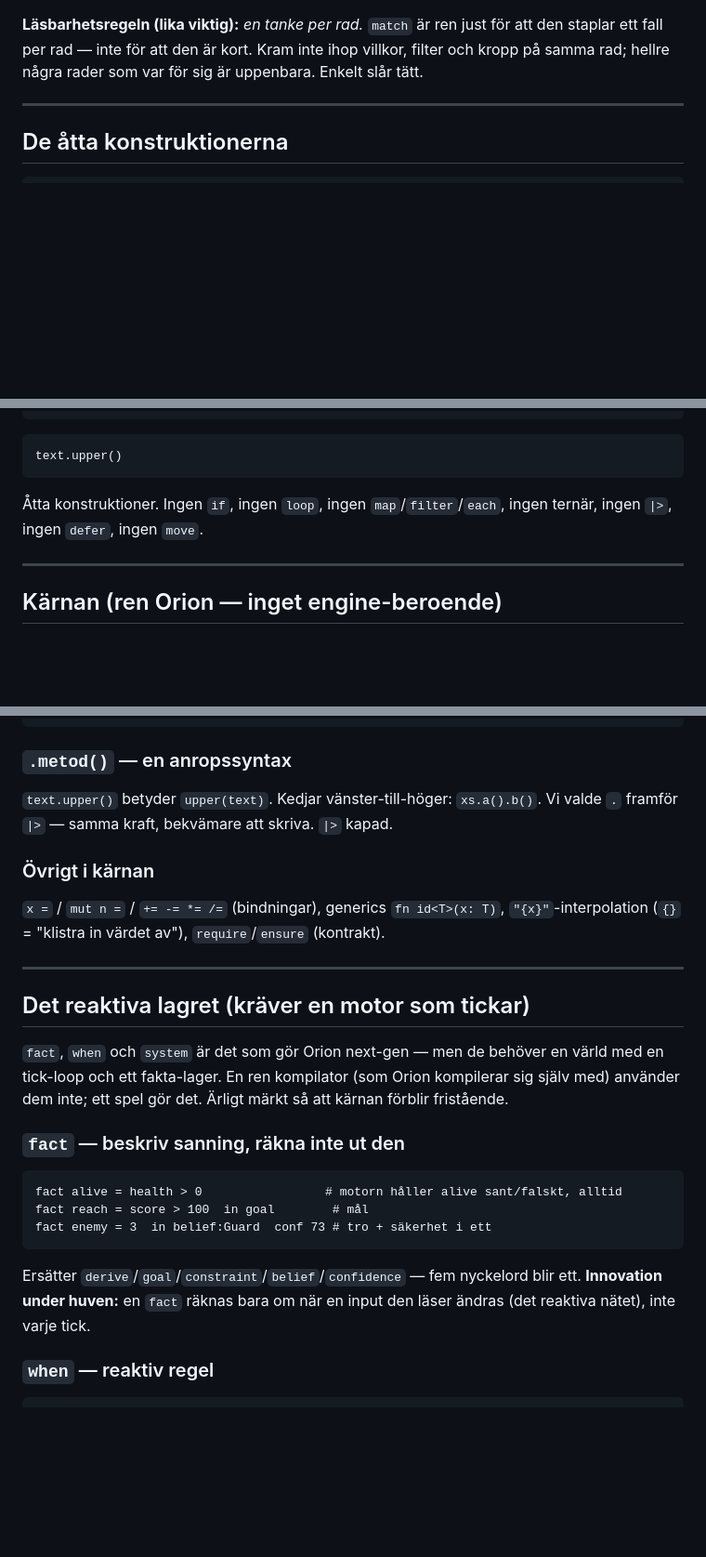
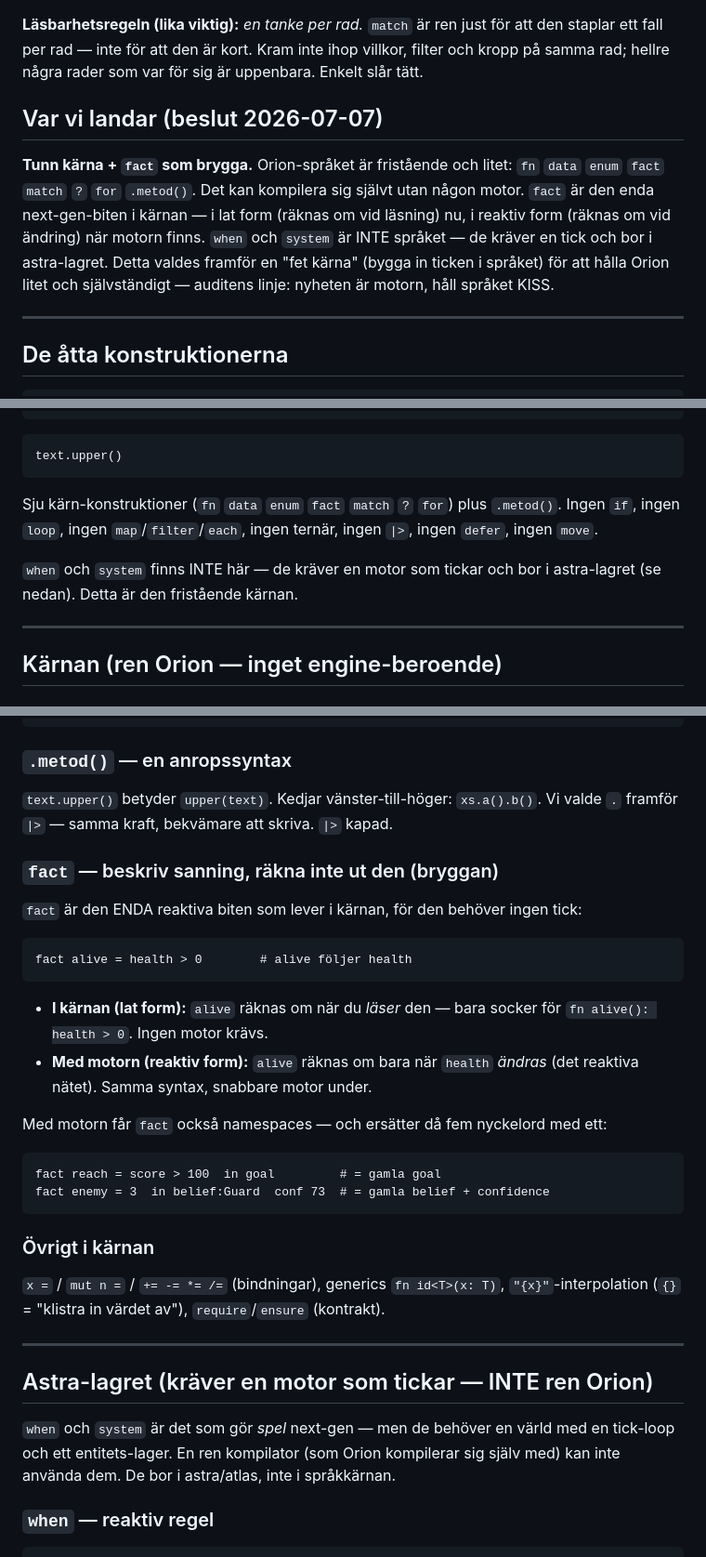
Before and after one commit to Lone-Lodge/orion, a Markdown page: orion/docs/minimal-orion-svenska.md, 3 parts joined by grey strips. Shown at 93% size. Rendered like a GitHub page; blank space fills up the shorter version.

Commit message:
docs: landa arkitekturen — tunn kärna + fact som brygga, when/system i astra
Beslut: Orion-språket är fristående (fn/data/enum/fact/match/?/for/.metod),
kompilerar sig självt utan motor. fact är enda reaktiva biten i kärnan (lat
form nu, reaktiv med motorn). when/system kräver tick → astra-lagret, inte
språket. Valt framför fet kärna för att hålla Orion litet (auditens KISS-linje).

Co-Authored-By: Claude Opus 4.8 <noreply@anthropic.com>
Claude-Session: https://claude.ai/code/session_01K87BkPz8ohddpJsnpVbx4Q

````diff
--- a/orion/docs/minimal-orion-svenska.md
+++ b/orion/docs/minimal-orion-svenska.md
@@ -13,6 +13,17 @@ konstruktionen gör?* Kan de inte det — som `? :`-ternären — är den för s
 att den staplar ett fall per rad — inte för att den är kort. Kram inte ihop
 villkor, filter och kropp på samma rad; hellre några rader som var för sig är
 uppenbara. Enkelt slår tätt.
+
+## Var vi landar (beslut 2026-07-07)
+
+**Tunn kärna + `fact` som brygga.** Orion-språket är fristående och litet:
+`fn` `data` `enum` `fact` `match` `?` `for` `.metod()`. Det kan kompilera sig
+självt utan någon motor. `fact` är den enda next-gen-biten i kärnan — i lat form
+(räknas om vid läsning) nu, i reaktiv form (räknas om vid ändring) när motorn
+finns. `when` och `system` är INTE språket — de kräver en tick och bor i
+astra-lagret. Detta valdes framför en "fet kärna" (bygga in ticken i språket)
+för att hålla Orion litet och självständigt — auditens linje: nyheten är motorn,
+håll språket KISS.
 
 ---
 
@@ -57,8 +60,12 @@ ys = for x in xs where x > 0:
 text.upper()
 ```
 
-Åtta konstruktioner. Ingen `if`, ingen `loop`, ingen `map`/`filter`/`each`,
-ingen ternär, ingen `|>`, ingen `defer`, ingen `move`.
+Sju kärn-konstruktioner (`fn` `data` `enum` `fact` `match` `?` `for`) plus
+`.metod()`. Ingen `if`, ingen `loop`, ingen `map`/`filter`/`each`, ingen ternär,
+ingen `|>`, ingen `defer`, ingen `move`.
+
+`when` och `system` finns INTE här — de kräver en motor som tickar och bor i
+astra-lagret (se nedan). Detta är den fristående kärnan.
 
 ---
 
@@ -128,6 +135,24 @@ for v in ys:
 `text.upper()` betyder `upper(text)`. Kedjar vänster-till-höger: `xs.a().b()`.
 Vi valde `.` framför `|>` — samma kraft, bekvämare att skriva. `|>` kapad.
 
+### `fact` — beskriv sanning, räkna inte ut den (bryggan)
+`fact` är den ENDA reaktiva biten som lever i kärnan, för den behöver ingen tick:
+
+```orion
+fact alive = health > 0        # alive följer health
+```
+
+- **I kärnan (lat form):** `alive` räknas om när du *läser* den — bara socker för
+  `fn alive(): health > 0`. Ingen motor krävs.
+- **Med motorn (reaktiv form):** `alive` räknas om bara när `health` *ändras*
+  (det reaktiva nätet). Samma syntax, snabbare motor under.
+
+Med motorn får `fact` också namespaces — och ersätter då fem nyckelord med ett:
+```orion
+fact reach = score > 100  in goal         # = gamla goal
+fact enemy = 3  in belief:Guard  conf 73  # = gamla belief + confidence
+```
+
 ### Övrigt i kärnan
 `x =` / `mut n =` / `+= -= *= /=` (bindningar), generics `fn id<T>(x: T)`,
 `"{x}"`-interpolation (`{}` = "klistra in värdet av"), `require`/`ensure`
@@ -135,22 +160,11 @@ Vi valde `.` framför `|>` — samma kraft, bekvämare att skriva. `|>` kapad.
 
 ---
 
-## Det reaktiva lagret (kräver en motor som tickar)
+## Astra-lagret (kräver en motor som tickar — INTE ren Orion)
 
-`fact`, `when` och `system` är det som gör Orion next-gen — men de behöver en
-värld med en tick-loop och ett fakta-lager. En ren kompilator (som Orion
-kompilerar sig själv med) använder dem inte; ett spel gör det. Ärligt märkt så
-att kärnan förblir fristående.
-
-### `fact` — beskriv sanning, räkna inte ut den
-```orion
-fact alive = health > 0                 # motorn håller alive sant/falskt, alltid
-fact reach = score > 100  in goal        # mål
-fact enemy = 3  in belief:Guard  conf 73 # tro + säkerhet i ett
-```
-Ersätter `derive`/`goal`/`constraint`/`belief`/`confidence` — fem nyckelord blir
-ett. **Innovation under huven:** en `fact` räknas bara om när en input den läser
-ändras (det reaktiva nätet), inte varje tick.
+`when` och `system` är det som gör *spel* next-gen — men de behöver en värld med
+en tick-loop och ett entitets-lager. En ren kompilator (som Orion kompilerar sig
+själv med) kan inte använda dem. De bor i astra/atlas, inte i språkkärnan.
 
 ### `when` — reaktiv regel
 ```orion
````
Also changed, not shown: other parts of orion/docs/minimal-orion-svenska.md (+0 -8 lines).
